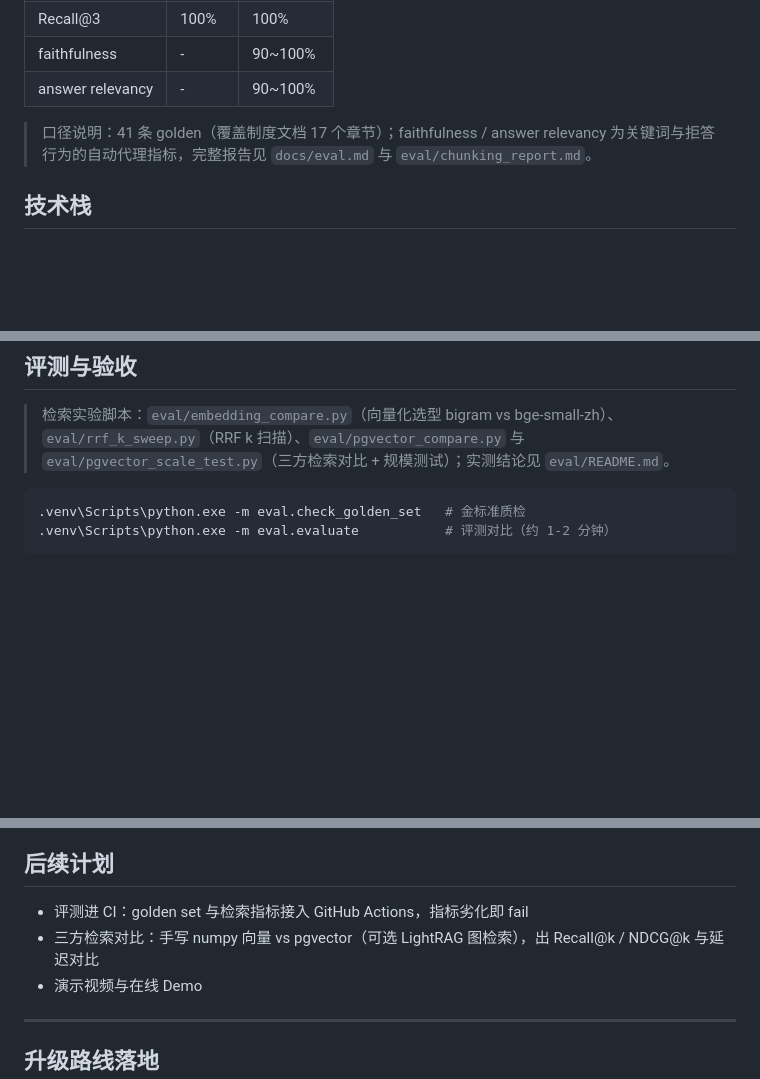
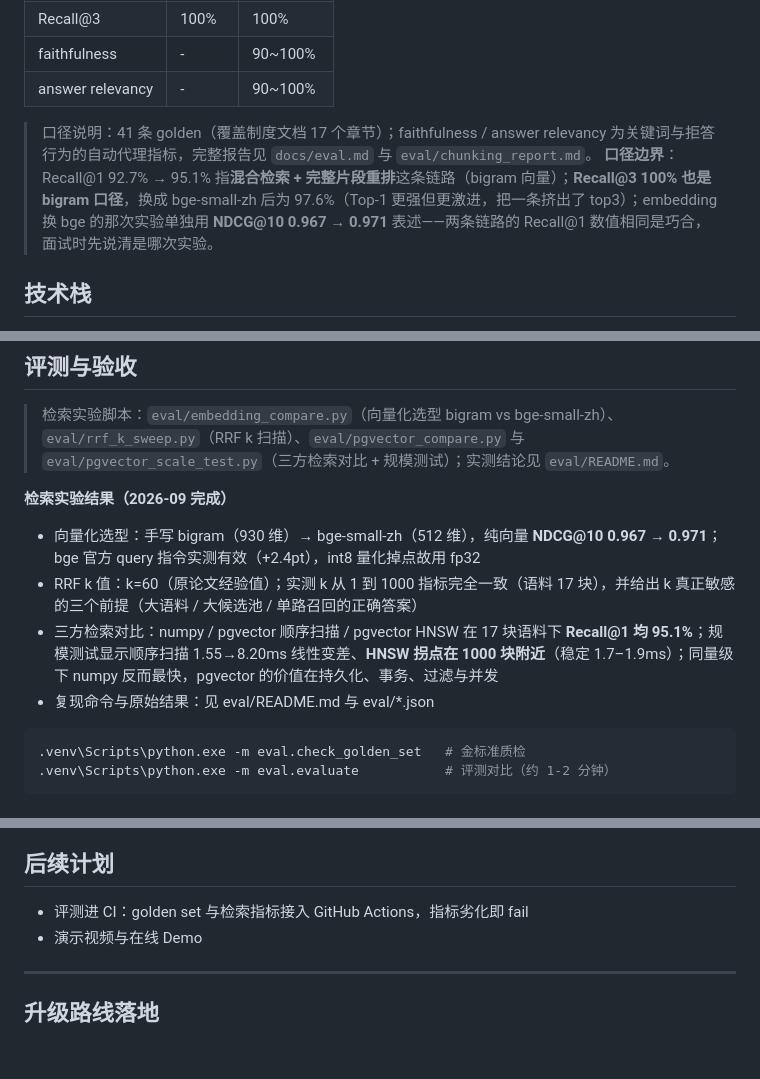
Before and after one commit to JuiceGIO/AI-GIO, a Markdown page: README.md, 3 parts joined by grey strips. Drawn GitHub-style; blank space fills up the shorter version.

Commit message:
README：检索实验从计划移入已完成，并补 Recall@3 与两条链路的口径边界

````diff
--- a/README.md
+++ b/README.md
@@ -45,6 +45,7 @@ passages, cited answers and relevance-based refusal — measured on a 41-case go
 | answer relevancy | - | 90~100% |
 
 > 口径说明：41 条 golden（覆盖制度文档 17 个章节）；faithfulness / answer relevancy 为关键词与拒答行为的自动代理指标，完整报告见 `docs/eval.md` 与 `eval/chunking_report.md`。
+> **口径边界**：Recall@1 92.7% → 95.1% 指**混合检索 + 完整片段重排**这条链路（bigram 向量）；**Recall@3 100% 也是 bigram 口径**，换成 bge-small-zh 后为 97.6%（Top-1 更强但更激进，把一条挤出了 top3）；embedding 换 bge 的那次实验单独用 **NDCG@10 0.967 → 0.971** 表述——两条链路的 Recall@1 数值相同是巧合，面试时先说清是哪次实验。
 
 ## 技术栈
 
@@ -171,6 +172,14 @@ GET  /overdue                    超时未审批单（?hours=48）
 
 > 检索实验脚本：`eval/embedding_compare.py`（向量化选型 bigram vs bge-small-zh）、`eval/rrf_k_sweep.py`（RRF k 扫描）、`eval/pgvector_compare.py` 与 `eval/pgvector_scale_test.py`（三方检索对比 + 规模测试）；实测结论见 `eval/README.md`。
 
+**检索实验结果（2026-09 完成）**
+
+- 向量化选型：手写 bigram（930 维）→ bge-small-zh（512 维），纯向量 **NDCG@10 0.967 → 0.971**；bge 官方 query 指令实测有效（+2.4pt），int8 量化掉点故用 fp32
+- RRF k 值：k=60（原论文经验值）；实测 k 从 1 到 1000 指标完全一致（语料 17 块），并给出 k 真正敏感的三个前提（大语料 / 大候选池 / 单路召回的正确答案）
+- 三方检索对比：numpy / pgvector 顺序扫描 / pgvector HNSW 在 17 块语料下 **Recall@1 均 95.1%**；规模测试显示顺序扫描 1.55→8.20ms 线性变差、**HNSW 拐点在 1000 块附近**（稳定 1.7–1.9ms）；同量级下 numpy 反而最快，pgvector 的价值在持久化、事务、过滤与并发
+- 复现命令与原始结果：见 eval/README.md 与 eval/*.json
+
+
 ```powershell
 .venv\Scripts\python.exe -m eval.check_golden_set   # 金标准质检
 .venv\Scripts\python.exe -m eval.evaluate           # 评测对比（约 1-2 分钟）
@@ -194,7 +203,6 @@ GET  /overdue                    超时未审批单（?hours=48）
 ## 后续计划
 
 - 评测进 CI：golden set 与检索指标接入 GitHub Actions，指标劣化即 fail
-- 三方检索对比：手写 numpy 向量 vs pgvector（可选 LightRAG 图检索），出 Recall@k / NDCG@k 与延迟对比
 - 演示视频与在线 Demo
 
 ---
````
